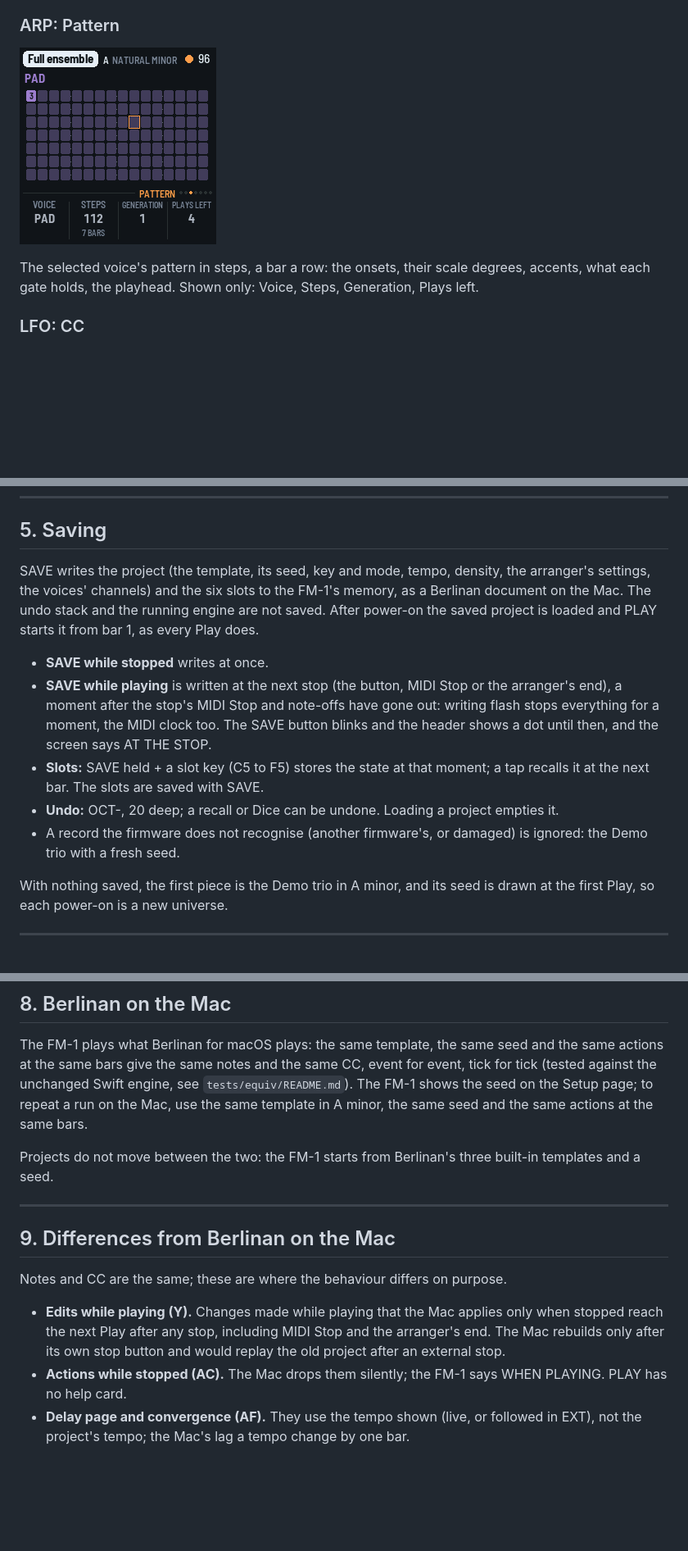
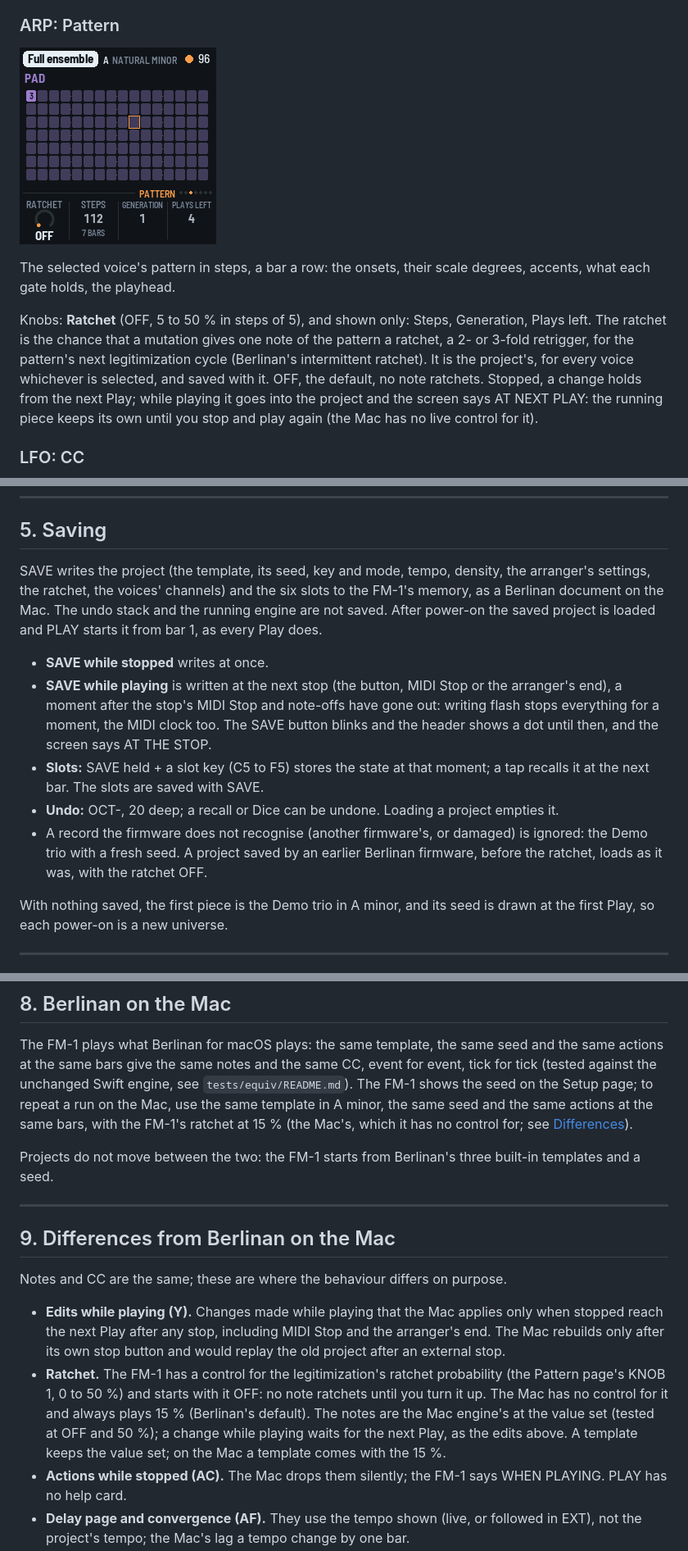
Before and after one commit to Mr-Roboto/fm1-tangram, a Markdown page: docs/MANUAL.md, 3 parts joined by grey strips. Shown at 82% size. GitHub-like rendering; pictures changed too: docs/img/screen-pattern.png; blank space fills up the shorter version.

Commit message:
Pattern page: KNOB 1 the ratchet, OFF by default, saved in the project (format 2)

```diff
--- a/docs/MANUAL.md
+++ b/docs/MANUAL.md
@@ -148,7 +148,14 @@ Generator. Registers are named with C3 = 60 (as Ableton and Logic): middle C is
 ![The Pattern page](img/screen-pattern.png "Pattern")
 
 The selected voice's pattern in steps, a bar a row: the onsets, their scale degrees, accents, what each gate holds,
-the playhead. Shown only: Voice, Steps, Generation, Plays left.
+the playhead.
+
+Knobs: **Ratchet** (OFF, 5 to 50 % in steps of 5), and shown only: Steps, Generation, Plays left. The ratchet is the
+chance that a mutation gives one note of the pattern a ratchet, a 2- or 3-fold retrigger, for the pattern's next
+legitimization cycle (Berlinan's intermittent ratchet). It is the project's, for every voice whichever is selected,
+and saved with it. OFF, the default, no note ratchets. Stopped, a change holds from the next Play; while playing it
+goes into the project and the screen says AT NEXT PLAY: the running piece keeps its own until you stop and play
+again (the Mac has no live control for it).
 
 ### LFO: CC
 
@@ -190,8 +197,8 @@ and a dot while a SAVE waits for the stop. Messages take its place for a moment.
 
 ## 5. Saving
 
-SAVE writes the project (the template, its seed, key and mode, tempo, density, the arranger's settings, the voices'
-channels) and the six slots to the FM-1's memory, as a Berlinan document on the Mac. The undo stack and the running
+SAVE writes the project (the template, its seed, key and mode, tempo, density, the arranger's settings, the
+ratchet, the voices' channels) and the six slots to the FM-1's memory, as a Berlinan document on the Mac. The undo stack and the running
 engine are not saved. After power-on the saved project is loaded and PLAY starts it from bar 1, as every Play does.
 
 - **SAVE while stopped** writes at once.
@@ -202,7 +209,7 @@ engine are not saved. After power-on the saved project is loaded and PLAY starts
   slots are saved with SAVE.
 - **Undo:** OCT-, 20 deep; a recall or Dice can be undone. Loading a project empties it.
 - A record the firmware does not recognise (another firmware's, or damaged) is ignored: the Demo trio with a fresh
-  seed.
+  seed. A project saved by an earlier Berlinan firmware, before the ratchet, loads as it was, with the ratchet OFF.
 
 With nothing saved, the first piece is the Demo trio in A minor, and its seed is drawn at the first Play, so each
 power-on is a new universe.
@@ -240,7 +247,8 @@ saved project.
 The FM-1 plays what Berlinan for macOS plays: the same template, the same seed and the same actions at the same bars
 give the same notes and the same CC, event for event, tick for tick (tested against the unchanged Swift engine, see
 `tests/equiv/README.md`). The FM-1 shows the seed on the Setup page; to repeat a run on the Mac, use the same template
-in A minor, the same seed and the same actions at the same bars.
+in A minor, the same seed and the same actions at the same bars, with the FM-1's ratchet at 15 % (the Mac's, which
+it has no control for; see [Differences](#9-differences-from-berlinan-on-the-mac)).
 
 Projects do not move between the two: the FM-1 starts from Berlinan's three built-in templates and a seed.
 
@@ -253,6 +261,11 @@ Notes and CC are the same; these are where the behaviour differs on purpose.
 - **Edits while playing (Y).** Changes made while playing that the Mac applies only when stopped reach the next Play
   after any stop, including MIDI Stop and the arranger's end. The Mac rebuilds only after its own stop button and
   would replay the old project after an external stop.
+- **Ratchet.** The FM-1 has a control for the legitimization's ratchet probability (the Pattern page's KNOB 1, 0 to
+  50 %) and starts with it OFF: no note ratchets until you turn it up. The Mac has no control for it and always
+  plays 15 % (Berlinan's default). The notes are the Mac engine's at the value set (tested at OFF and 50 %); a
+  change while playing waits for the next Play, as the edits above. A template keeps the value set; on the Mac a
+  template comes with the 15 %.
 - **Actions while stopped (AC).** The Mac drops them silently; the FM-1 says WHEN PLAYING. PLAY has no help card.
 - **Delay page and convergence (AF).** They use the tempo shown (live, or followed in EXT), not the project's tempo;
   the Mac's lag a tempo change by one bar.
```
Also changed, not shown: other parts of docs/MANUAL.md (+2 -2 lines), 10 other files.
